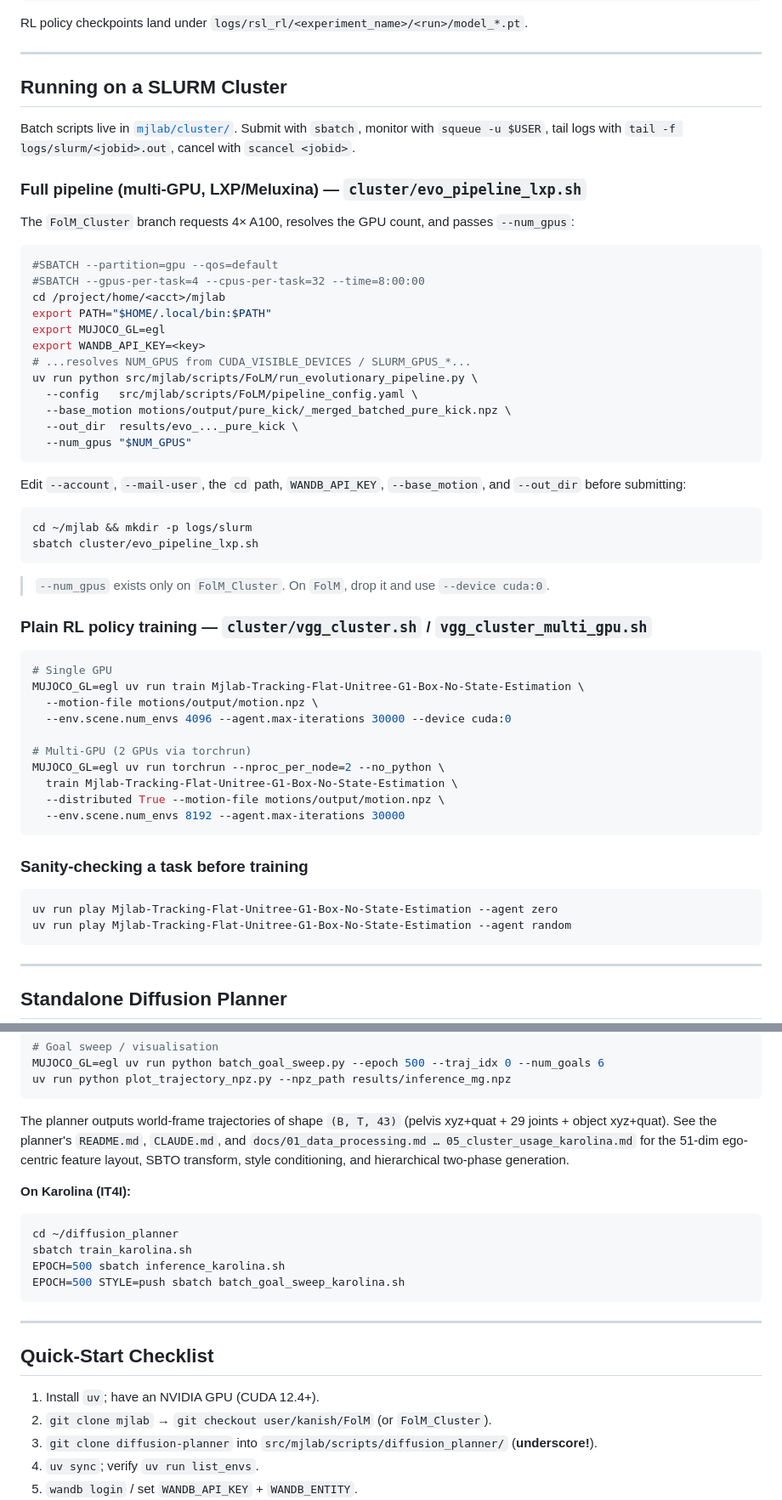
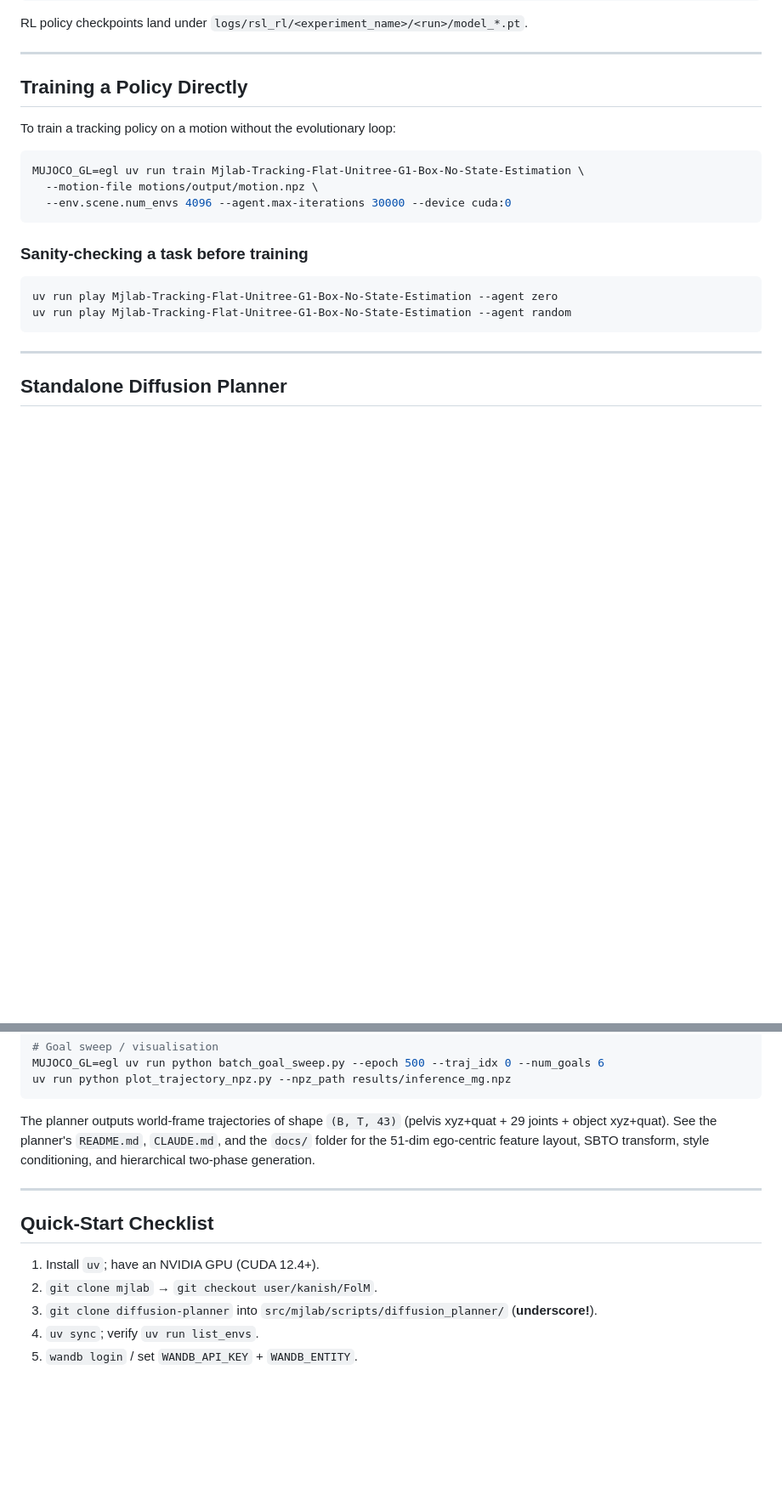
Before and after one commit to pran-d/Humanoid-DART, a Markdown page: README.md, 2 parts joined by grey strips. Shown at 85% size. GitHub-like rendering; blank space fills up the shorter version.

Commit message:
Remove cluster-specific instructions and FolM_Cluster references

````diff
--- a/README.md
+++ b/README.md
@@ -255,55 +245,14 @@ RL policy checkpoints land under `logs/rsl_rl/<experiment_name>/<run>/model_*.pt
 
 ---
 
-## Running on a SLURM Cluster
+## Training a Policy Directly
 
-Batch scripts live in [`mjlab/cluster/`](mjlab/cluster/). Submit with `sbatch`,
-monitor with `squeue -u $USER`, tail logs with `tail -f logs/slurm/<jobid>.out`,
-cancel with `scancel <jobid>`.
-
-### Full pipeline (multi-GPU, LXP/Meluxina) — `cluster/evo_pipeline_lxp.sh`
-
-The `FolM_Cluster` branch requests 4× A100, resolves the GPU count, and passes
-`--num_gpus`:
+To train a tracking policy on a motion without the evolutionary loop:
 
 ```bash
-#SBATCH --partition=gpu --qos=default
-#SBATCH --gpus-per-task=4 --cpus-per-task=32 --time=8:00:00
-cd /project/home/<acct>/mjlab
-export PATH="$HOME/.local/bin:$PATH"
-export MUJOCO_GL=egl
-export WANDB_API_KEY=<key>
-# ...resolves NUM_GPUS from CUDA_VISIBLE_DEVICES / SLURM_GPUS_*...
-uv run python src/mjlab/scripts/FoLM/run_evolutionary_pipeline.py \
-  --config   src/mjlab/scripts/FoLM/pipeline_config.yaml \
-  --base_motion motions/output/pure_kick/_merged_batched_pure_kick.npz \
-  --out_dir  results/evo_..._pure_kick \
-  --num_gpus "$NUM_GPUS"
-```
-
-Edit `--account`, `--mail-user`, the `cd` path, `WANDB_API_KEY`, `--base_motion`,
-and `--out_dir` before submitting:
-
-```bash
-cd ~/mjlab && mkdir -p logs/slurm
-sbatch cluster/evo_pipeline_lxp.sh
-```
-
-> `--num_gpus` exists only on `FolM_Cluster`. On `FolM`, drop it and use `--device cuda:0`.
-
-### Plain RL policy training — `cluster/vgg_cluster.sh` / `vgg_cluster_multi_gpu.sh`
-
-```bash
-# Single GPU
 MUJOCO_GL=egl uv run train Mjlab-Tracking-Flat-Unitree-G1-Box-No-State-Estimation \
   --motion-file motions/output/motion.npz \
   --env.scene.num_envs 4096 --agent.max-iterations 30000 --device cuda:0
-
-# Multi-GPU (2 GPUs via torchrun)
-MUJOCO_GL=egl uv run torchrun --nproc_per_node=2 --no_python \
-  train Mjlab-Tracking-Flat-Unitree-G1-Box-No-State-Estimation \
-  --distributed True --motion-file motions/output/motion.npz \
-  --env.scene.num_envs 8192 --agent.max-iterations 30000
 ```
 
 ### Sanity-checking a task before training
@@ -341,24 +290,15 @@ uv run python plot_trajectory_npz.py --npz_path results/inference_mg.npz
 
 The planner outputs world-frame trajectories of shape `(B, T, 43)` (pelvis
 xyz+quat + 29 joints + object xyz+quat). See the planner's `README.md`,
-`CLAUDE.md`, and `docs/01_data_processing.md … 05_cluster_usage_karolina.md` for
-the 51-dim ego-centric feature layout, SBTO transform, style conditioning, and
-hierarchical two-phase generation.
-
-**On Karolina (IT4I):**
-```bash
-cd ~/diffusion_planner
-sbatch train_karolina.sh
-EPOCH=500 sbatch inference_karolina.sh
-EPOCH=500 STYLE=push sbatch batch_goal_sweep_karolina.sh
-```
+`CLAUDE.md`, and the `docs/` folder for the 51-dim ego-centric feature layout,
+SBTO transform, style conditioning, and hierarchical two-phase generation.
 
 ---
 
 ## Quick-Start Checklist
 
 1. Install `uv`; have an NVIDIA GPU (CUDA 12.4+).
-2. `git clone mjlab` → `git checkout user/kanish/FolM` (or `FolM_Cluster`).
+2. `git clone mjlab` → `git checkout user/kanish/FolM`.
 3. `git clone diffusion-planner` into `src/mjlab/scripts/diffusion_planner/` (**underscore!**).
 4. `uv sync`; verify `uv run list_envs`.
 5. `wandb login` / set `WANDB_API_KEY` + `WANDB_ENTITY`.
````
Also changed, not shown: other parts of README.md (+0 -12 lines).
